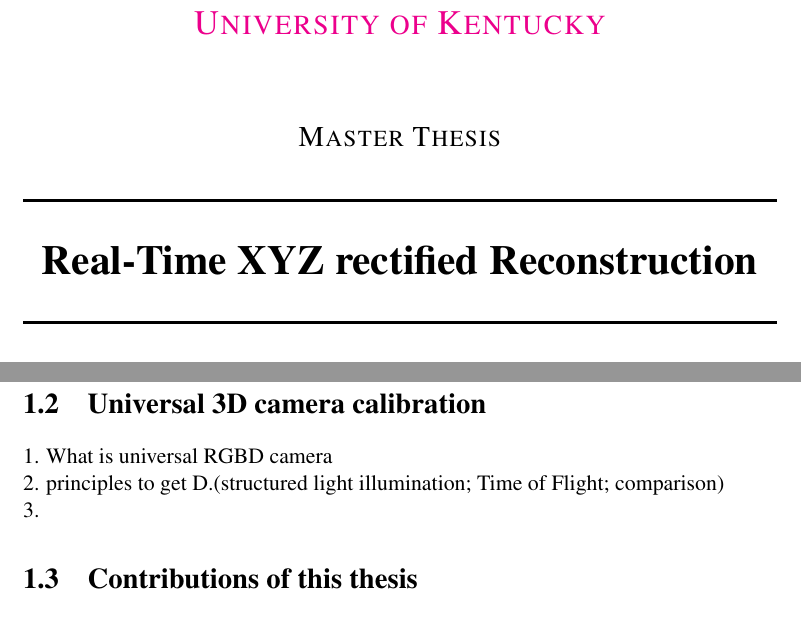
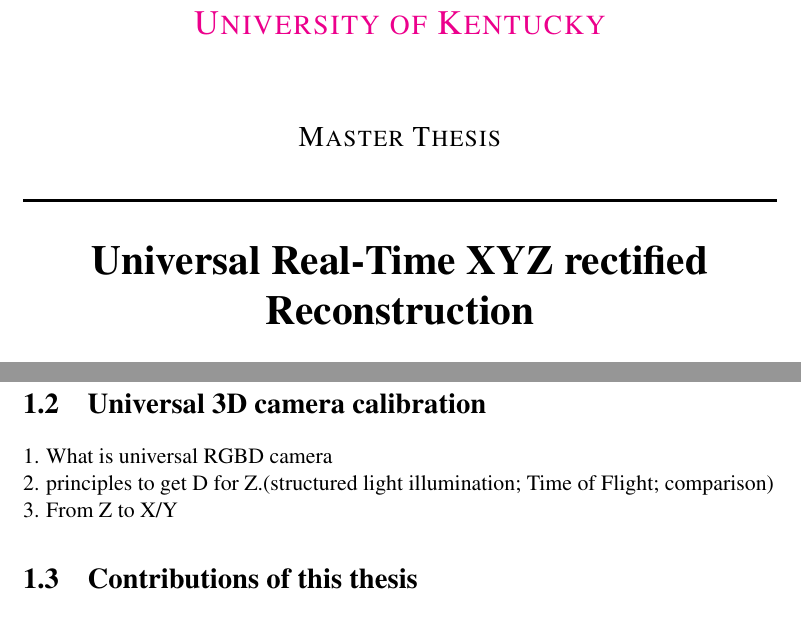
Before and after one commit to SenonLi/Per-Pixel_Calibration_for_RGB-Depth_Natural_3D_Reconstruction_on_GPU, a LaTeX thesis (Thesis_SenLi.tex, which reads Chapters/Chapter1.tex): two parts of pages 1 and 3 of 3, joined at a grey line, cut so that both start at the same text. Compiled offline with pdfLaTeX.

Commit message:
just try

```diff
--- a/Chapters/Chapter1.tex
+++ b/Chapters/Chapter1.tex
@@ -7,9 +7,8 @@
 \section{3D imaging}
 \section{Universal 3D camera calibration} % (specially with cheap low quality lenses)
 1. What is universal RGBD camera\\
-2. principles to get D.(structured light illumination; Time of Flight; comparison)\\
-3.
-
+2. principles to get D for Z.(structured light illumination; Time of Flight; comparison)\\
+3. From Z to X/Y
 
 \section{Contributions of this thesis}
 \section{Summation}
--- a/Thesis_SenLi.tex
+++ b/Thesis_SenLi.tex
@@ -30,7 +30,7 @@
 %	THESIS INFORMATION
 %----------------------------------------------------------------------------------------
 
-\thesistitle{Real-Time XYZ rectified Reconstruction}
+\thesistitle{Universal Real-Time XYZ rectified Reconstruction}
 \university{\href{http://www.uky.edu}{University of Kentucky}} % Your university's name and URL, this is used in the title page and abstract, print it elsewhere with \univname
 \author{Sen Li} % Your name, this is used in the title page and abstract, print it elsewhere with \authorname
 \supervisor{Daniel L. Lau} % Your supervisor's name, this is used in the title page, print it elsewhere with \supname
```
Also changed, not shown: Thesis_SenLi.pdf, 3 other files.
